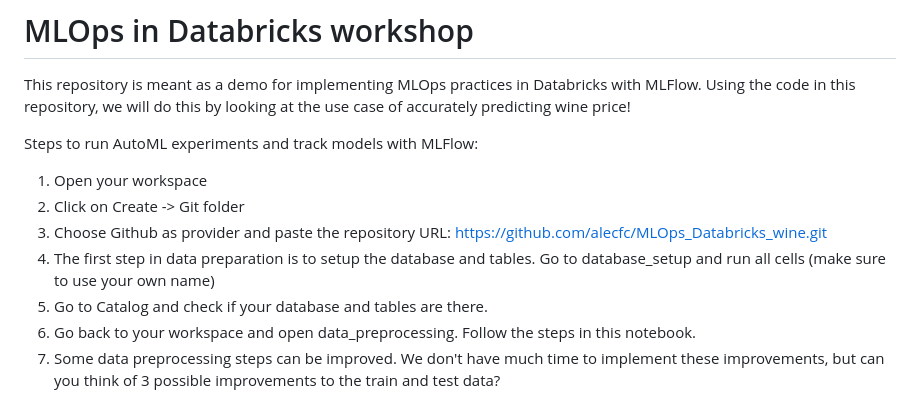
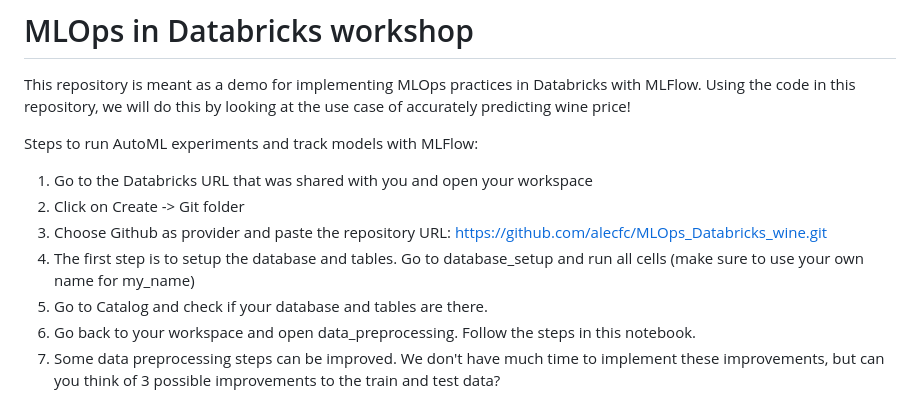
Before and after one commit to alecfc/MLOps_Databricks_wine, a Markdown page: README.md, the part around the change. Drawn GitHub-style.

```diff
--- a/README.md
+++ b/README.md
@@ -2,10 +2,10 @@
 This repository is meant as a demo for implementing MLOps practices in Databricks with MLFlow. Using the code in this repository, we will do this by looking at the use case of accurately predicting wine price!
 
 Steps to run AutoML experiments and track models with MLFlow:
-1. Open your workspace
+1. Go to the Databricks URL that was shared with you and open your workspace
 2. Click on Create -> Git folder
 3. Choose Github as provider and paste the repository URL: https://github.com/alecfc/MLOps_Databricks_wine.git
-4. The first step in data preparation is to setup the database and tables. Go to database_setup and run all cells (make sure to use your own name)
+4. The first step is to setup the database and tables. Go to database_setup and run all cells (make sure to use your own name for my_name)
 5. Go to Catalog and check if your database and tables are there.
 6. Go back to your workspace and open data_preprocessing. Follow the steps in this notebook.
 7. Some data preprocessing steps can be improved. We don't have much time to implement these improvements, but can you think of 3 possible improvements to the train and test data?
```
